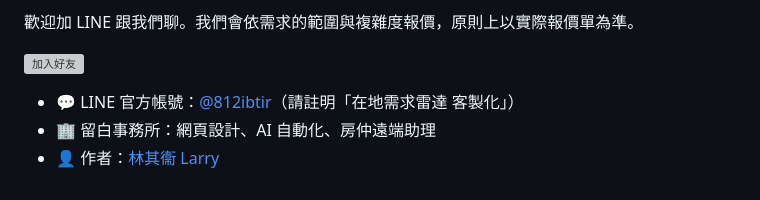
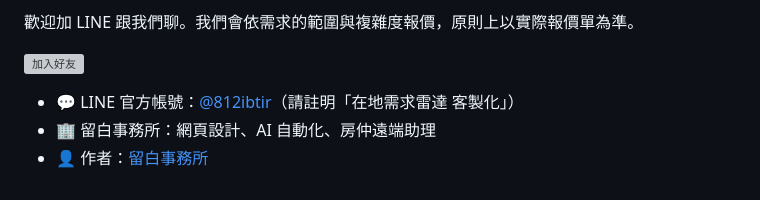
Before and after one commit to Larryveryhandsome/tw-local-needs, a Markdown page: README.md, the part around the change. GitHub-like rendering; grey boxes are pictures that could not be loaded.

Commit message:
README 作者改為留白事務所（移除個人姓名）
Co-Authored-By: Claude Opus 5.5 <noreply@anthropic.com>

```diff
--- a/README.md
+++ b/README.md
@@ -88,4 +88,4 @@ npm test
 
 - 💬 LINE 官方帳號：[@812ibtir](https://lin.ee/pdYGARu)（請註明「在地需求雷達 客製化」）
 - 🏢 留白事務所：網頁設計、AI 自動化、房仲遠端助理
-- 👤 作者：[林其衞 Larry](https://github.com/Larryveryhandsome)
+- 👤 作者：[留白事務所](https://github.com/Larryveryhandsome)
```
